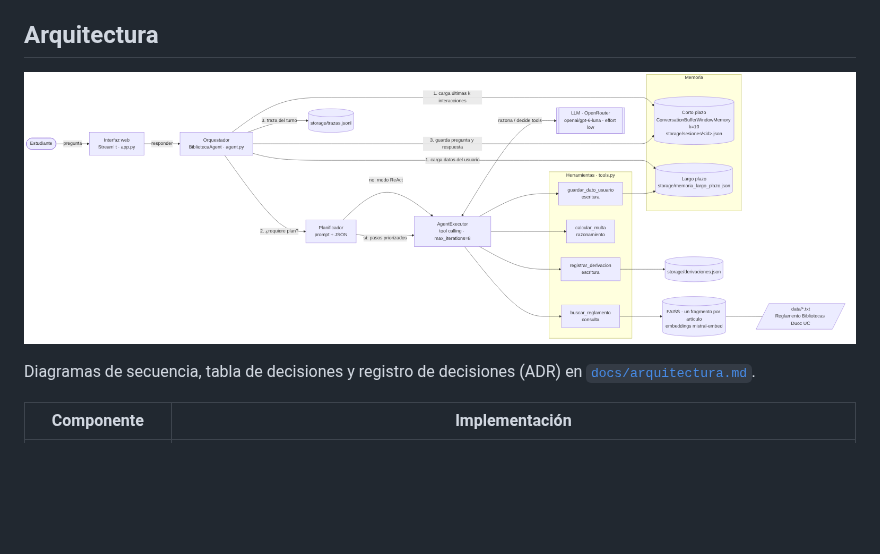
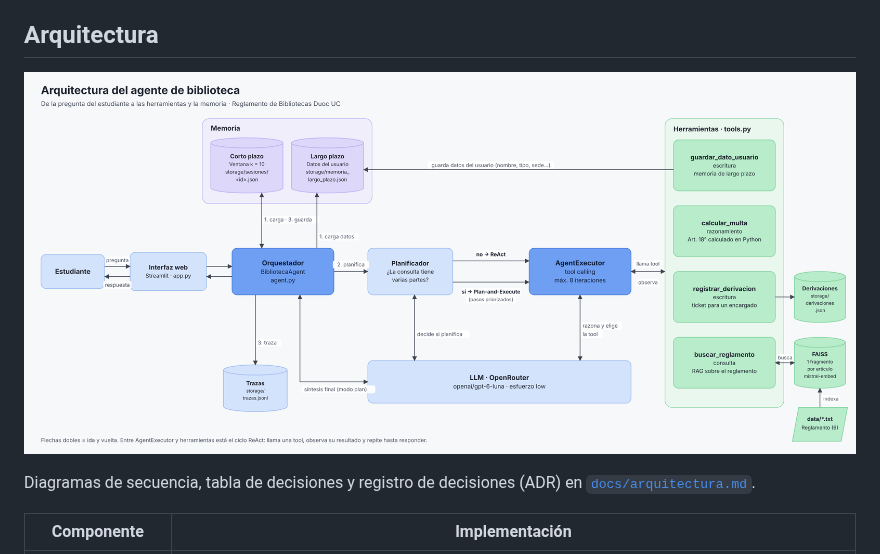
Before and after one commit to Abraham1439/Agente_Rag_Biblioteca, a Markdown page: README.md, the part around the change. Drawn GitHub-style; pictures changed too: docs/img/arquitectura.png (added), docs/img/componentes.png (deleted); blank space fills up the shorter version.

Commit message:
Se corrigio el deagrama de la arquitectura general

```diff
--- a/README.md
+++ b/README.md
@@ -17,7 +17,7 @@ El alcance sigue siendo informativo: no realiza préstamos, reservas ni pagos, y
 
 ## Arquitectura
 
-![Diagrama de componentes](docs/img/componentes.png)
+![Arquitectura](docs/img/arquitectura.png)
 
 Diagramas de secuencia, tabla de decisiones y registro de decisiones (ADR) en [`docs/arquitectura.md`](docs/arquitectura.md).
 
```
Also changed, not shown: docs/arquitectura.md (+112 -0 lines).
